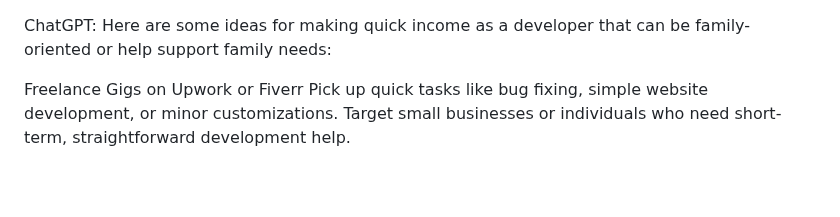
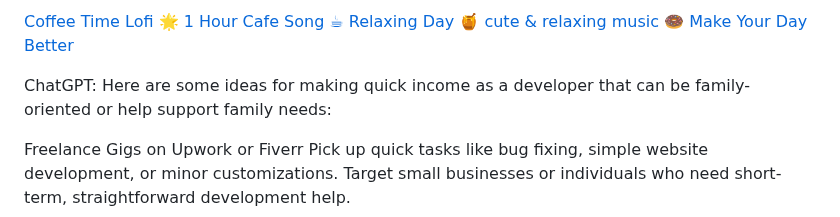
Before and after one commit to ewdlop/ewdlop, a Markdown page: README.md, the part around the change. Drawn GitHub-style; blank space fills up the shorter version.

```diff
--- a/README.md
+++ b/README.md
@@ -1,3 +1,5 @@
+[Coffee Time Lofi 🌟 1 Hour Cafe Song ☕ Relaxing Day 🍯 cute & relaxing music 🍩 Make Your Day Better](https://www.youtube.com/watch?v=hq_aXywreX0)
+
 ChatGPT: Here are some ideas for making quick income as a developer that can be family-oriented or help support family needs:
 
 Freelance Gigs on Upwork or Fiverr
```
